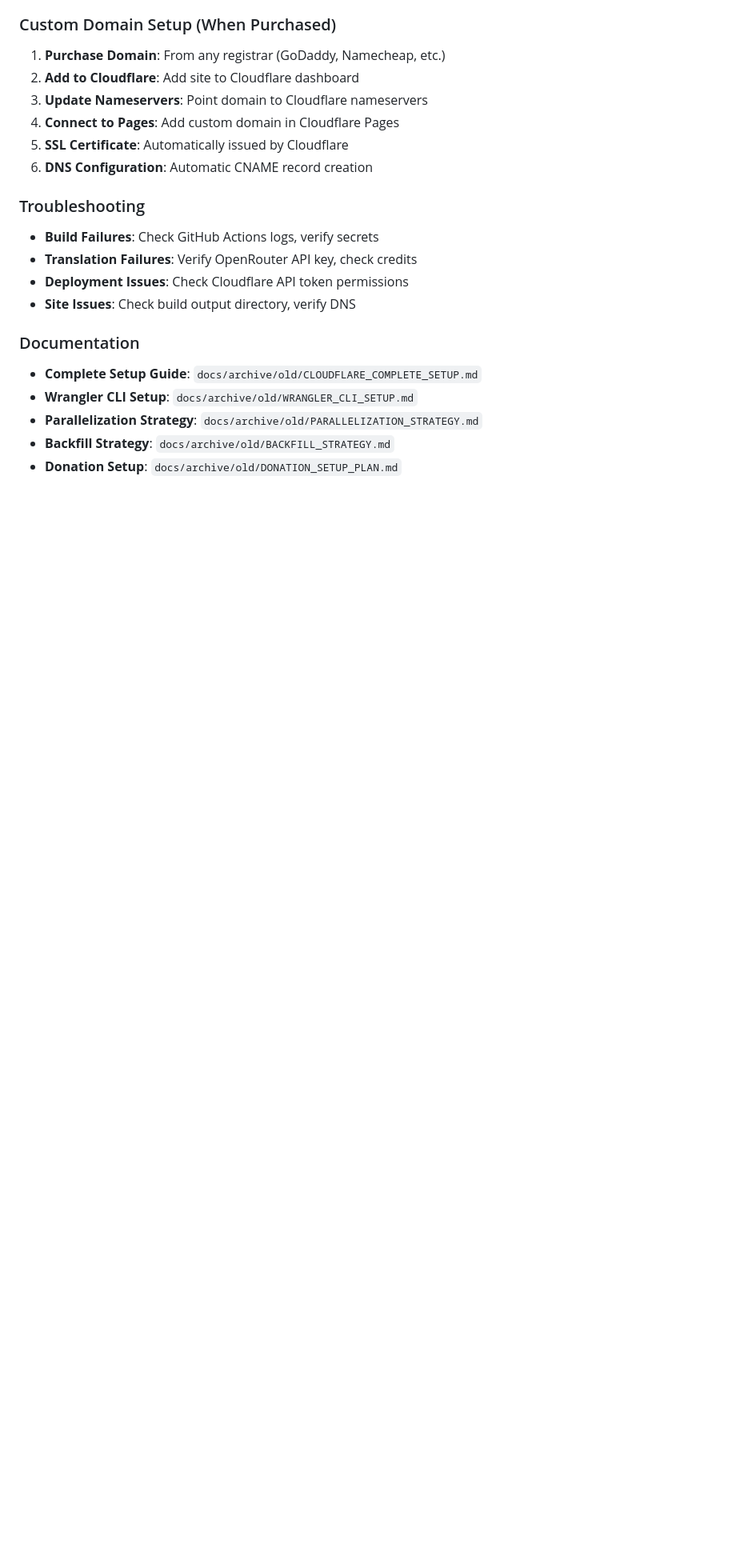
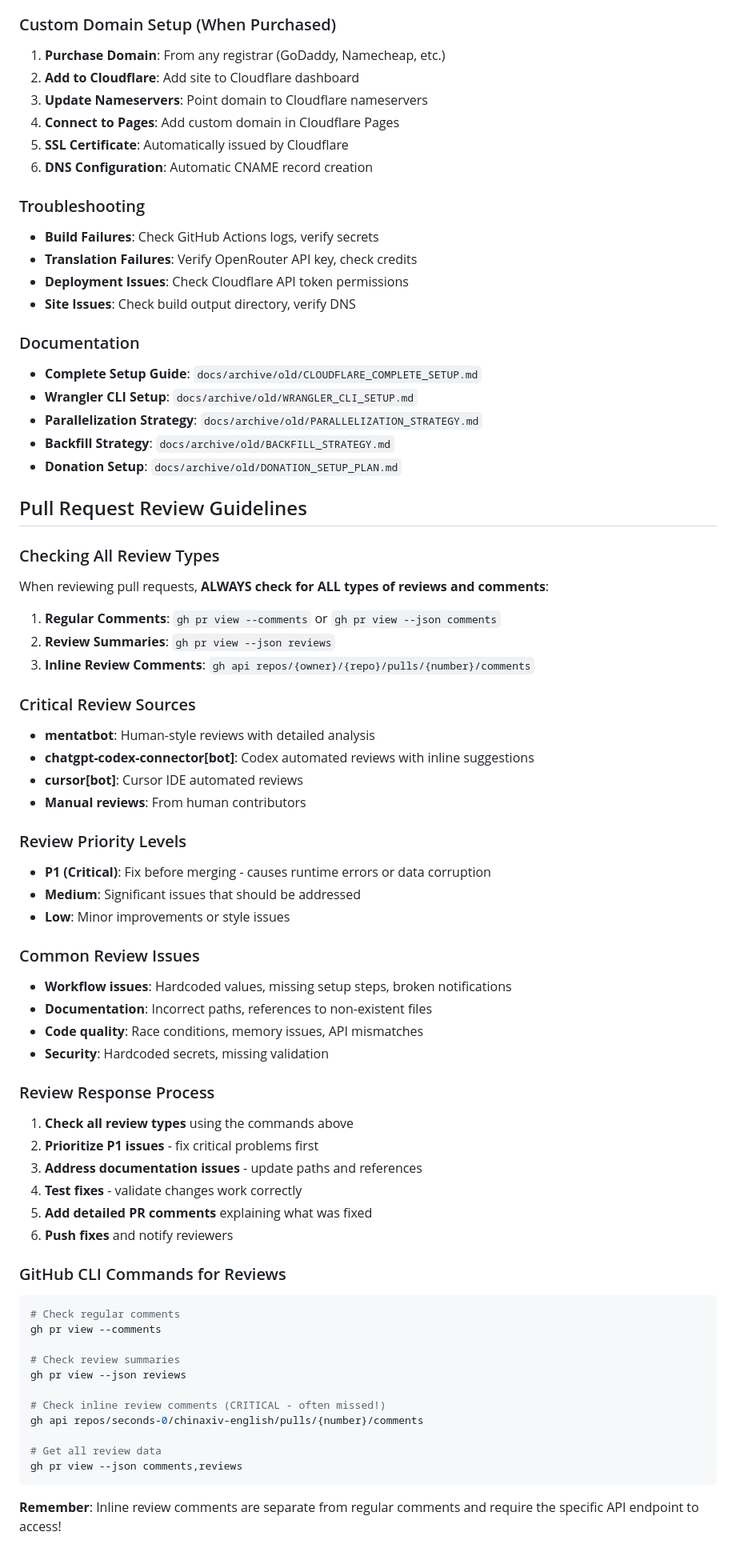
Before and after one commit to domus-magna/chinaxiv-english, a Markdown page: AGENTS.md, the part around the change. Shown: that part at 80% size. GitHub-like rendering; blank space fills up the shorter version.

Commit message:
docs: Add comprehensive PR review guidelines to AGENTS.md
- Add section on checking all review types (regular comments, review summaries, inline comments)
- Document critical review sources (mentatbot, codex, cursor, manual)
- Include review priority levels (P1, Medium, Low)
- List common review issues and response process
- Provide GitHub CLI commands for accessing all review types
- Emphasize that inline review comments require specific API endpoint

This addresses the issue where inline review comments were missed because they're separate from regular comments.

````diff
--- a/AGENTS.md
+++ b/AGENTS.md
@@ -138,3 +138,54 @@
 - **Parallelization Strategy**: `docs/archive/old/PARALLELIZATION_STRATEGY.md`
 - **Backfill Strategy**: `docs/archive/old/BACKFILL_STRATEGY.md`
 - **Donation Setup**: `docs/archive/old/DONATION_SETUP_PLAN.md`
+
+## Pull Request Review Guidelines
+
+### Checking All Review Types
+When reviewing pull requests, **ALWAYS check for ALL types of reviews and comments**:
+
+1. **Regular Comments**: `gh pr view --comments` or `gh pr view --json comments`
+2. **Review Summaries**: `gh pr view --json reviews`
+3. **Inline Review Comments**: `gh api repos/{owner}/{repo}/pulls/{number}/comments`
+
+### Critical Review Sources
+- **mentatbot**: Human-style reviews with detailed analysis
+- **chatgpt-codex-connector[bot]**: Codex automated reviews with inline suggestions
+- **cursor[bot]**: Cursor IDE automated reviews
+- **Manual reviews**: From human contributors
+
+### Review Priority Levels
+- **P1 (Critical)**: Fix before merging - causes runtime errors or data corruption
+- **Medium**: Significant issues that should be addressed
+- **Low**: Minor improvements or style issues
+
+### Common Review Issues
+- **Workflow issues**: Hardcoded values, missing setup steps, broken notifications
+- **Documentation**: Incorrect paths, references to non-existent files
+- **Code quality**: Race conditions, memory issues, API mismatches
+- **Security**: Hardcoded secrets, missing validation
+
+### Review Response Process
+1. **Check all review types** using the commands above
+2. **Prioritize P1 issues** - fix critical problems first
+3. **Address documentation issues** - update paths and references
+4. **Test fixes** - validate changes work correctly
+5. **Add detailed PR comments** explaining what was fixed
+6. **Push fixes** and notify reviewers
+
+### GitHub CLI Commands for Reviews
+```bash
+# Check regular comments
+gh pr view --comments
+
+# Check review summaries
+gh pr view --json reviews
+
+# Check inline review comments (CRITICAL - often missed!)
+gh api repos/seconds-0/chinaxiv-english/pulls/{number}/comments
+
+# Get all review data
+gh pr view --json comments,reviews
+```
+
+**Remember**: Inline review comments are separate from regular comments and require the specific API endpoint to access!
````
